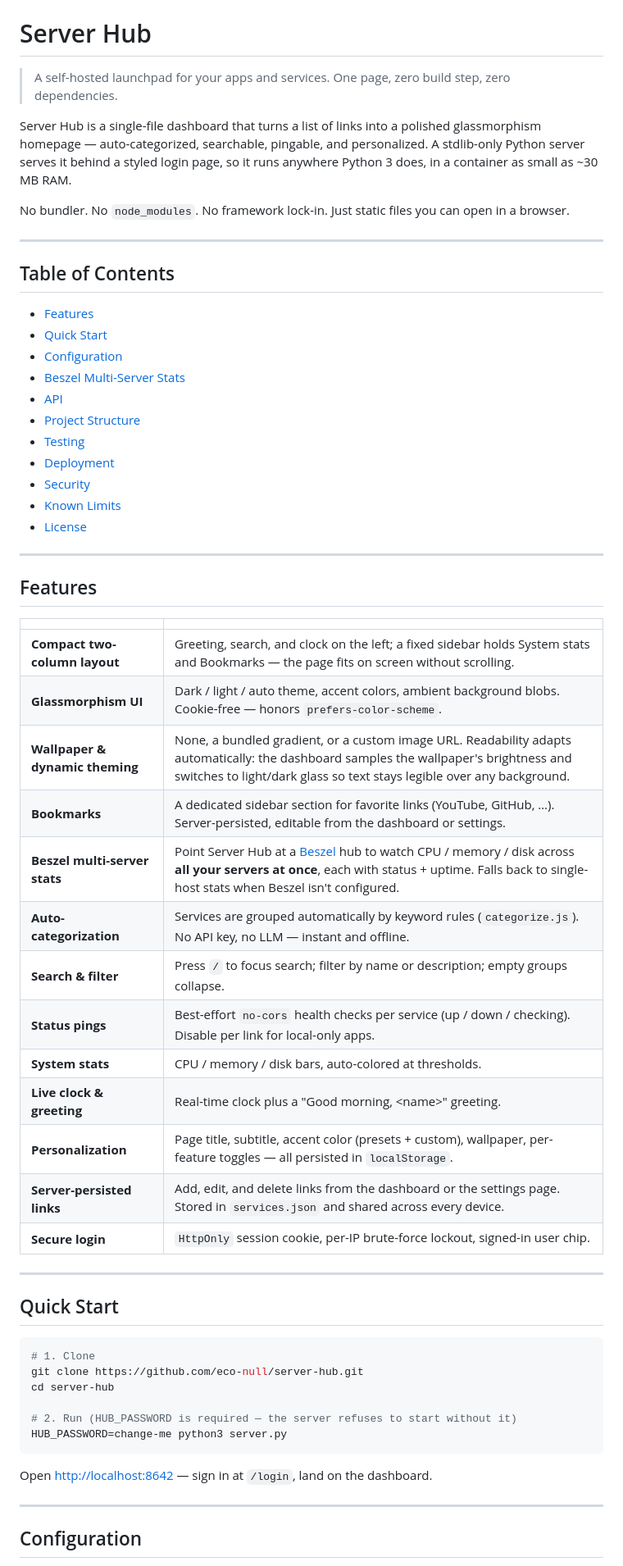
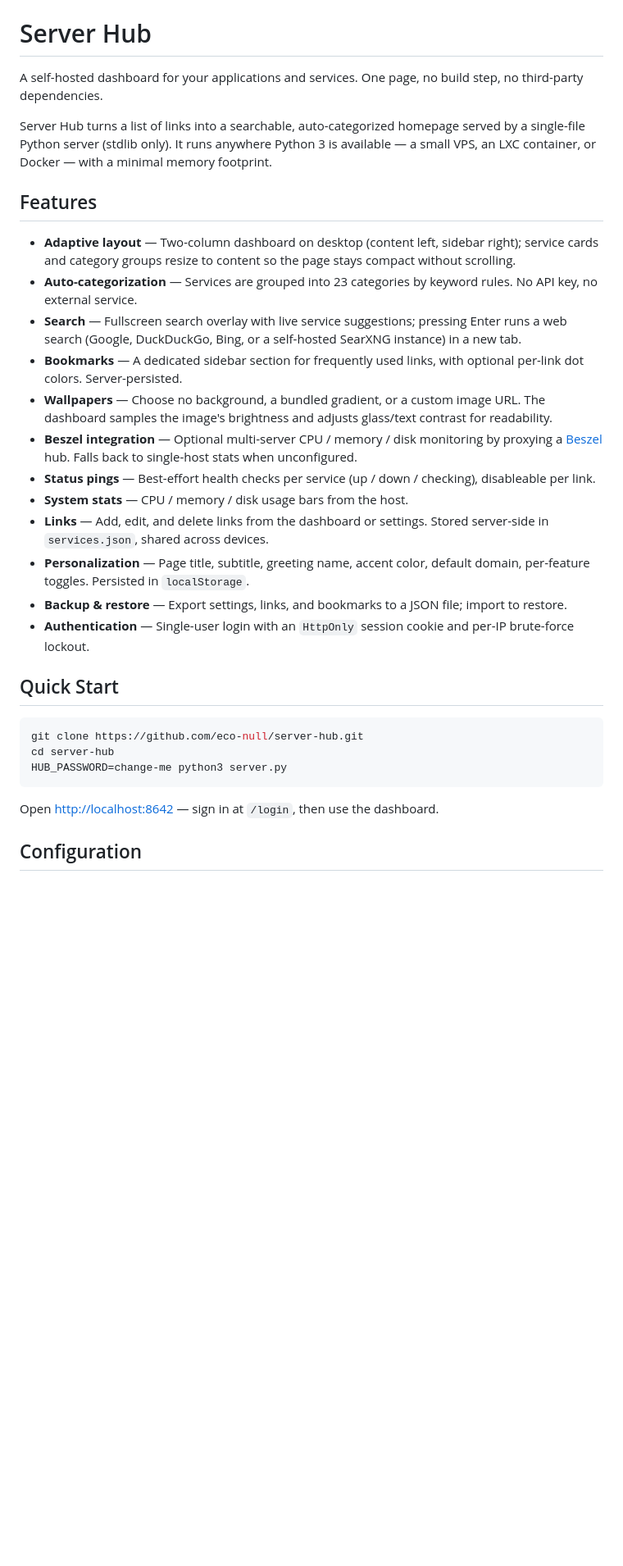
Before and after one commit to eco-null/server-hub, a Markdown page: README.md, the part around one of its changes. Shown at 82% size. Drawn GitHub-style; blank space fills up the shorter version.

````diff
--- a/README.md
+++ b/README.md
@@ -8,63 +7,33 @@
 
 # Server Hub
 
-> A self-hosted launchpad for your apps and services. One page, zero build step, zero dependencies.
+A self-hosted dashboard for your applications and services. One page, no build step, no third-party dependencies.
 
-Server Hub is a single-file dashboard that turns a list of links into a polished glassmorphism homepage — auto-categorized, searchable, pingable, and personalized. A stdlib-only Python server serves it behind a styled login page, so it runs anywhere Python 3 does, in a container as small as ~30 MB RAM.
-
-No bundler. No `node_modules`. No framework lock-in. Just static files you can open in a browser.
-
----
-
-## Table of Contents
-
-- [Features](#features)
-- [Quick Start](#quick-start)
-- [Configuration](#configuration)
-- [Beszel Multi-Server Stats](#beszel-multi-server-stats)
-- [API](#api)
-- [Project Structure](#project-structure)
-- [Testing](#testing)
-- [Deployment](#deployment)
-- [Security](#security)
-- [Known Limits](#known-limits)
-- [License](#license)
-
----
+Server Hub turns a list of links into a searchable, auto-categorized homepage served by a single-file Python server (stdlib only). It runs anywhere Python 3 is available — a small VPS, an LXC container, or Docker — with a minimal memory footprint.
 
 ## Features
 
-| | |
-|---|---|
-| **Compact two-column layout** | Greeting, search, and clock on the left; a fixed sidebar holds System stats and Bookmarks — the page fits on screen without scrolling. |
-| **Glassmorphism UI** | Dark / light / auto theme, accent colors, ambient background blobs. Cookie-free — honors `prefers-color-scheme`. |
-| **Wallpaper & dynamic theming** | None, a bundled gradient, or a custom image URL. Readability adapts automatically: the dashboard samples the wallpaper's brightness and switches to light/dark glass so text stays legible over any background. |
-| **Bookmarks** | A dedicated sidebar section for favorite links (YouTube, GitHub, …). Server-persisted, editable from the dashboard or settings. |
-| **Beszel multi-server stats** | Point Server Hub at a [Beszel](https://github.com/henrygd/beszel) hub to watch CPU / memory / disk across **all your servers at once**, each with status + uptime. Falls back to single-host stats when Beszel isn't configured. |
-| **Auto-categorization** | Services are grouped automatically by keyword rules (`categorize.js`). No API key, no LLM — instant and offline. |
-| **Search & filter** | Press `/` to focus search; filter by name or description; empty groups collapse. |
-| **Status pings** | Best-effort `no-cors` health checks per service (up / down / checking). Disable per link for local-only apps. |
-| **System stats** | CPU / memory / disk bars, auto-colored at thresholds. |
-| **Live clock & greeting** | Real-time clock plus a "Good morning, \<name\>" greeting. |
-| **Personalization** | Page title, subtitle, accent color (presets + custom), wallpaper, per-feature toggles — all persisted in `localStorage`. |
-| **Server-persisted links** | Add, edit, and delete links from the dashboard or the settings page. Stored in `services.json` and shared across every device. |
-| **Secure login** | `HttpOnly` session cookie, per-IP brute-force lockout, signed-in user chip. |
-
----
+- **Adaptive layout** — Two-column dashboard on desktop (content left, sidebar right); service cards and category groups resize to content so the page stays compact without scrolling.
+- **Auto-categorization** — Services are grouped into 23 categories by keyword rules. No API key, no external service.
+- **Search** — Fullscreen search overlay with live service suggestions; pressing Enter runs a web search (Google, DuckDuckGo, Bing, or a self-hosted SearXNG instance) in a new tab.
+- **Bookmarks** — A dedicated sidebar section for frequently used links, with optional per-link dot colors. Server-persisted.
+- **Wallpapers** — Choose no background, a bundled gradient, or a custom image URL. The dashboard samples the image's brightness and adjusts glass/text contrast for readability.
+- **Beszel integration** — Optional multi-server CPU / memory / disk monitoring by proxying a [Beszel](https://github.com/henrygd/beszel) hub. Falls back to single-host stats when unconfigured.
+- **Status pings** — Best-effort health checks per service (up / down / checking), disableable per link.
+- **System stats** — CPU / memory / disk usage bars from the host.
+- **Links** — Add, edit, and delete links from the dashboard or settings. Stored server-side in `services.json`, shared across devices.
+- **Personalization** — Page title, subtitle, greeting name, accent color, default domain, per-feature toggles. Persisted in `localStorage`.
+- **Backup & restore** — Export settings, links, and bookmarks to a JSON file; import to restore.
+- **Authentication** — Single-user login with an `HttpOnly` session cookie and per-IP brute-force lockout.
 
 ## Quick Start
 
 ```bash
-# 1. Clone
 git clone https://github.com/eco-null/server-hub.git
 cd server-hub
-
-# 2. Run (HUB_PASSWORD is required — the server refuses to start without it)
 HUB_PASSWORD=change-me python3 server.py
 ```
 
-Open <http://localhost:8642> — sign in at `/login`, land on the dashboard.
-
----
+Open <http://localhost:8642> — sign in at `/login`, then use the dashboard.
 
 ## Configuration
````
Also changed, not shown: other parts of README.md (+47 -72 lines).
